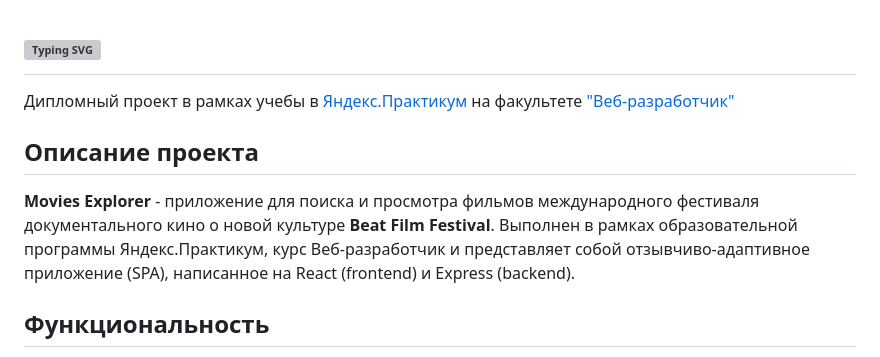
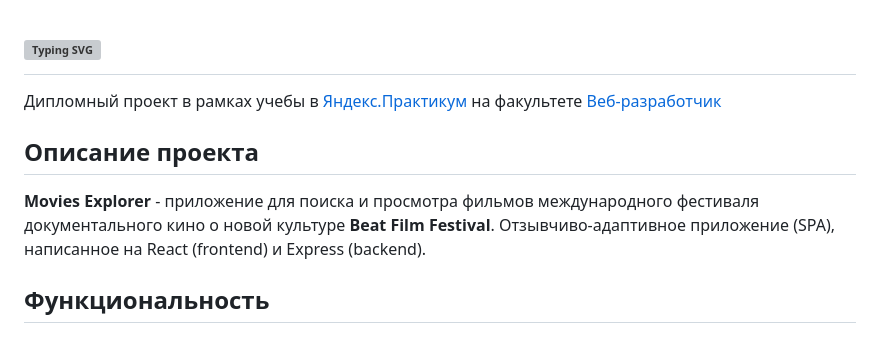
Before and after one commit to ShnaiderDanila/movies-explorer-frontend, a Markdown page: README.md, the part around the change. Rendered like a GitHub page; grey boxes are pictures that could not be loaded.

```diff
--- a/README.md
+++ b/README.md
@@ -1,8 +1,8 @@
 # [![Typing SVG](https://readme-typing-svg.demolab.com?font=Fira+Code&pause=1000&random=false&width=435&lines=Movies-explorer.+Frontend)](https://git.io/typing-svg)
-Дипломный проект в рамках учебы в [Яндекс.Практикум](https://practicum.yandex.ru/) на факультете ["Веб-разработчик"](https://practicum.yandex.ru/web/)
+Дипломный проект в рамках учебы в [Яндекс.Практикум](https://practicum.yandex.ru/) на факультете [Веб-разработчик](https://practicum.yandex.ru/web/)
 
 ## Описание проекта
-**Movies Explorer** - приложение для поиска и просмотра фильмов международного фестиваля документального кино о новой культуре **Beat Film Festival**. Выполнен в рамках образовательной программы Яндекс.Практикум, курс Веб-разработчик и представляет собой отзывчиво-адаптивное приложение (SPA), написанное на React (frontend) и Express (backend).
+**Movies Explorer** - приложение для поиска и просмотра фильмов международного фестиваля документального кино о новой культуре **Beat Film Festival**. Отзывчиво-адаптивное приложение (SPA), написанное на React (frontend) и Express (backend).
 
 ## Функциональность
 * Регистрация и авторизация пользователей;
```
